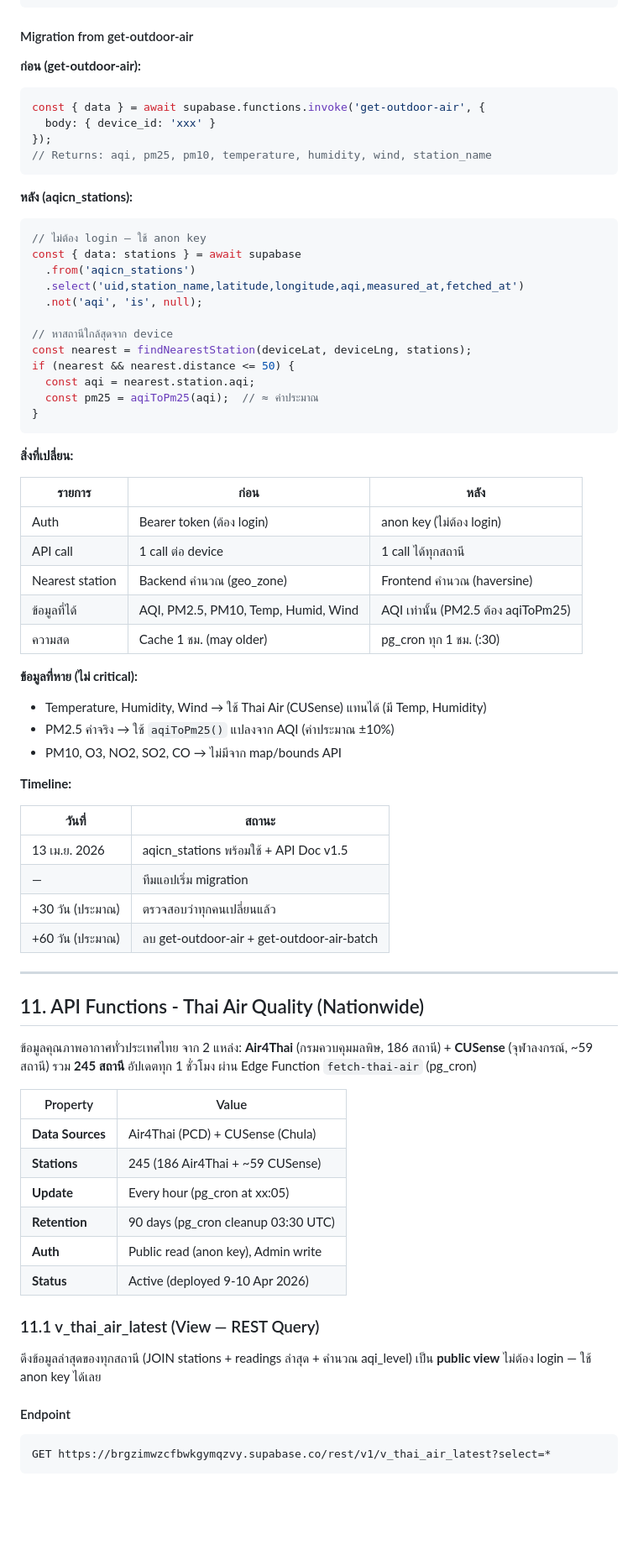
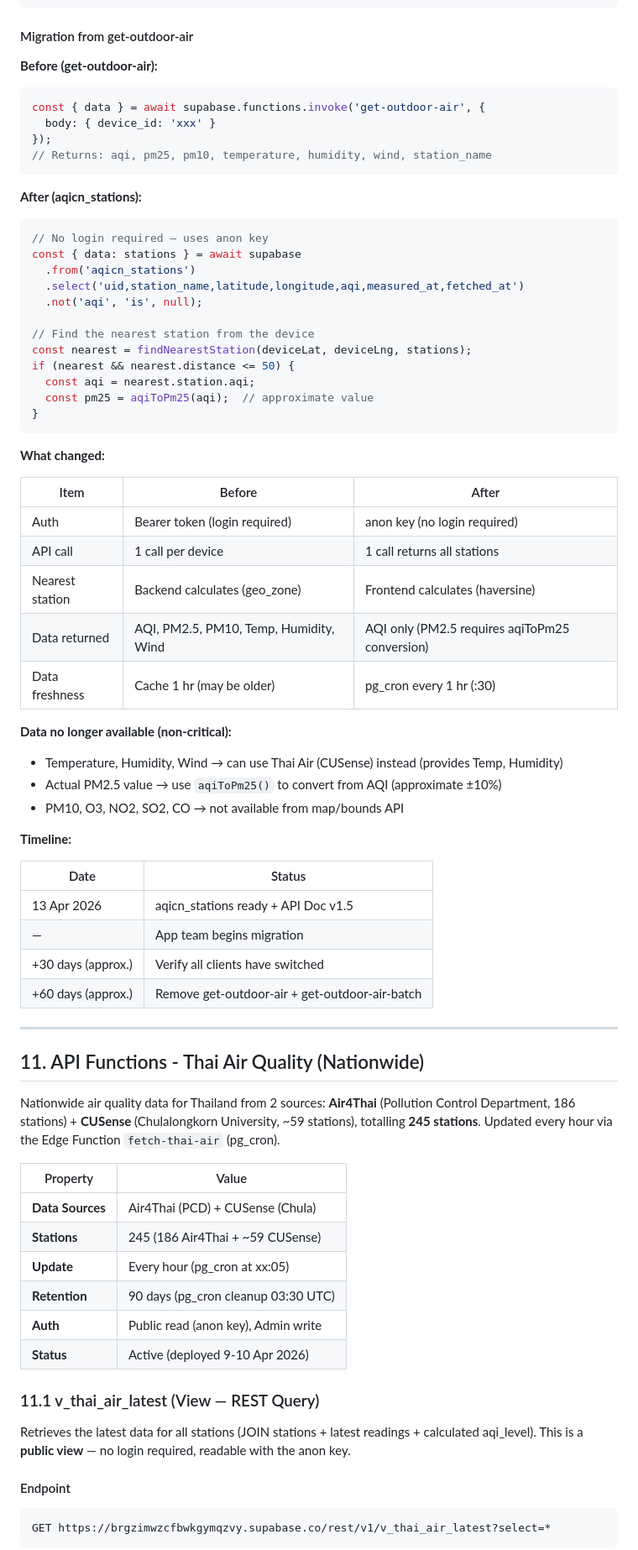
Before and after one commit to warunyususen/be-tpp-api-sample, a Markdown page: BE-TPP_API_Documentation.md, the part around one of its changes. Shown at 84% size. Drawn GitHub-style; blank space fills up the shorter version.

Commit message:
Update BE-TPP_API_Documentation.md
EN lang

````diff
--- a/BE-TPP_API_Documentation.md
+++ b/BE-TPP_API_Documentation.md
@@ -1804,7 +1804,7 @@ function aqiToPm25(aqi) {
 
 #### Migration from get-outdoor-air
 
-**ก่อน (get-outdoor-air):**
+**Before (get-outdoor-air):**
 ```javascript
 const { data } = await supabase.functions.invoke('get-outdoor-air', {
   body: { device_id: 'xxx' }
@@ -1812,51 +1812,51 @@ const { data } = await supabase.functions.invoke('get-outdoor-air', {
 // Returns: aqi, pm25, pm10, temperature, humidity, wind, station_name
 ```
 
-**หลัง (aqicn_stations):**
-```javascript
-// ไม่ต้อง login — ใช้ anon key
+**After (aqicn_stations):**
+```javascript
+// No login required — uses anon key
 const { data: stations } = await supabase
   .from('aqicn_stations')
   .select('uid,station_name,latitude,longitude,aqi,measured_at,fetched_at')
   .not('aqi', 'is', null);
 
-// หาสถานีใกล้สุดจาก device
+// Find the nearest station from the device
 const nearest = findNearestStation(deviceLat, deviceLng, stations);
 if (nearest && nearest.distance <= 50) {
   const aqi = nearest.station.aqi;
-  const pm25 = aqiToPm25(aqi);  // ≈ ค่าประมาณ
+  const pm25 = aqiToPm25(aqi);  // approximate value
 }
 ```
 
-**สิ่งที่เปลี่ยน:**
-
-| รายการ | ก่อน | หลัง |
-|--------|------|------|
-| Auth | Bearer token (ต้อง login) | anon key (ไม่ต้อง login) |
-| API call | 1 call ต่อ device | 1 call ได้ทุกสถานี |
-| Nearest station | Backend คำนวณ (geo_zone) | Frontend คำนวณ (haversine) |
-| ข้อมูลที่ได้ | AQI, PM2.5, PM10, Temp, Humid, Wind | AQI เท่านั้น (PM2.5 ต้อง aqiToPm25) |
-| ความสด | Cache 1 ชม. (may older) | pg_cron ทุก 1 ชม. (:30) |
-
-**ข้อมูลที่หาย (ไม่ critical):**
-- Temperature, Humidity, Wind → ใช้ Thai Air (CUSense) แทนได้ (มี Temp, Humidity)
-- PM2.5 ค่าจริง → ใช้ `aqiToPm25()` แปลงจาก AQI (ค่าประมาณ ±10%)
-- PM10, O3, NO2, SO2, CO → ไม่มีจาก map/bounds API
+**What changed:**
+
+| Item | Before | After |
+|------|--------|-------|
+| Auth | Bearer token (login required) | anon key (no login required) |
+| API call | 1 call per device | 1 call returns all stations |
+| Nearest station | Backend calculates (geo_zone) | Frontend calculates (haversine) |
+| Data returned | AQI, PM2.5, PM10, Temp, Humidity, Wind | AQI only (PM2.5 requires aqiToPm25 conversion) |
+| Data freshness | Cache 1 hr (may be older) | pg_cron every 1 hr (:30) |
+
+**Data no longer available (non-critical):**
+- Temperature, Humidity, Wind → can use Thai Air (CUSense) instead (provides Temp, Humidity)
+- Actual PM2.5 value → use `aqiToPm25()` to convert from AQI (approximate ±10%)
+- PM10, O3, NO2, SO2, CO → not available from map/bounds API
 
 **Timeline:**
 
-| วันที่ | สถานะ |
-|--------|-------|
-| 13 เม.ย. 2026 | aqicn_stations พร้อมใช้ + API Doc v1.5 |
-| — | ทีมแอปเริ่ม migration |
-| +30 วัน (ประมาณ) | ตรวจสอบว่าทุกคนเปลี่ยนแล้ว |
-| +60 วัน (ประมาณ) | ลบ get-outdoor-air + get-outdoor-air-batch |
+| Date | Status |
+|------|--------|
+| 13 Apr 2026 | aqicn_stations ready + API Doc v1.5 |
+| — | App team begins migration |
+| +30 days (approx.) | Verify all clients have switched |
+| +60 days (approx.) | Remove get-outdoor-air + get-outdoor-air-batch |
 
 ---
 
 ## 11. API Functions - Thai Air Quality (Nationwide)
 
-ข้อมูลคุณภาพอากาศทั่วประเทศไทย จาก 2 แหล่ง: **Air4Thai** (กรมควบคุมมลพิษ, 186 สถานี) + **CUSense** (จุฬาลงกรณ์, ~59 สถานี) รวม **245 สถานี** อัปเดตทุก 1 ชั่วโมง ผ่าน Edge Function `fetch-thai-air` (pg_cron)
+Nationwide air quality data for Thailand from 2 sources: **Air4Thai** (Pollution Control Department, 186 stations) + **CUSense** (Chulalongkorn University, ~59 stations), totalling **245 stations**. Updated every hour via the Edge Function `fetch-thai-air` (pg_cron).
 
 | Property        | Value                              |
 |-----------------|------------------------------------|
@@ -1869,8 +1869,8 @@ if (nearest && nearest.distance <= 50) {
 
 ### 11.1 v_thai_air_latest (View — REST Query)
 
-ดึงข้อมูลล่าสุดของทุกสถานี (JOIN stations + readings ล่าสุด + คำนวณ aqi_level)
-เป็น **public view** ไม่ต้อง login — ใช้ anon key ได้เลย
+Retrieves the latest data for all stations (JOIN stations + latest readings + calculated aqi_level).
+This is a **public view** — no login required, readable with the anon key.
 
 #### Endpoint
 
````
Also changed, not shown: other parts of BE-TPP_API_Documentation.md (+20 -20 lines).
